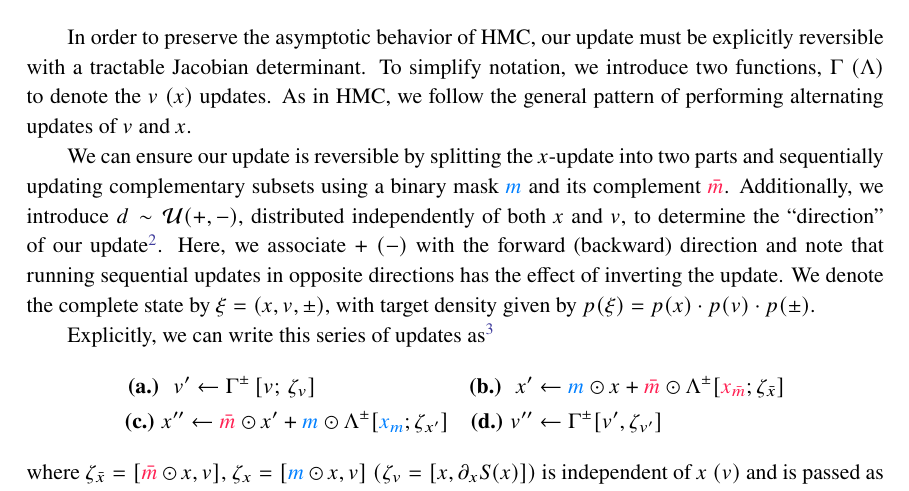
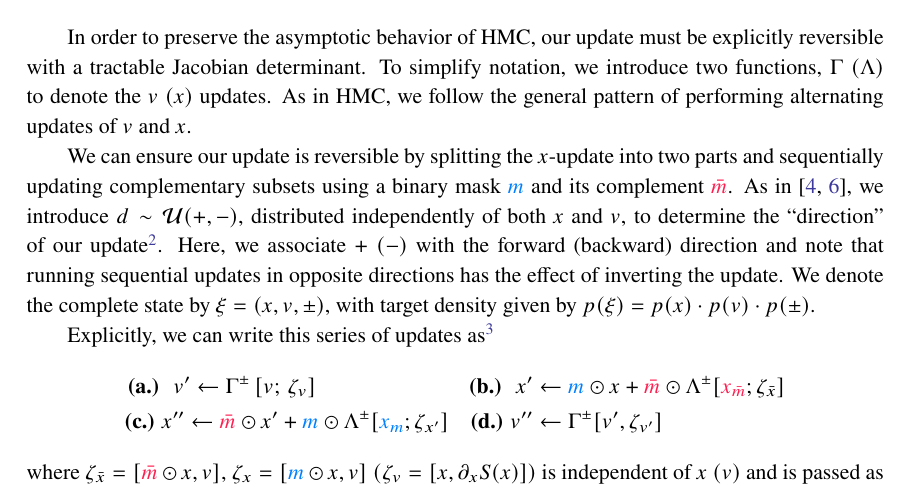
Before and after one commit to saforem2/l2hmc-qcd-Lattice2021, a LaTeX document (main.tex): part of page 4 of 8, cut so that both start at the same text. Compiled offline with XeLaTeX.

Commit message:
Adds reference to DLHMC

```diff
--- a/main.tex
+++ b/main.tex
@@ -296,9 +296,9 @@ We can ensure our update is reversible by splitting the \(x\)-update into two
 parts and sequentially updating complementary subsets using a binary mask
 \(\mask\) and its complement \(\maskbar\).
 %
-Additionally, we introduce \(d \sim \mathcal{U} (+, -)\), distributed
-independently of both \(x\) and \(v\), to determine the ``direction'' of our
-update\footnote{%
+As in~\cite{2017arXiv171109268L,Foreman:2021ixr}, we introduce \(d \sim
+\mathcal{U} (+, -)\), distributed independently of both \(x\) and \(v\), to
+determine the ``direction'' of our update\footnote{%
   As indicated by the superscript \(\pm\) on \(\Gamma^{\pm}, \Lambda^{\pm}\) in
   the update functions.
 }.
```
Also changed, not shown: main.pdf.
